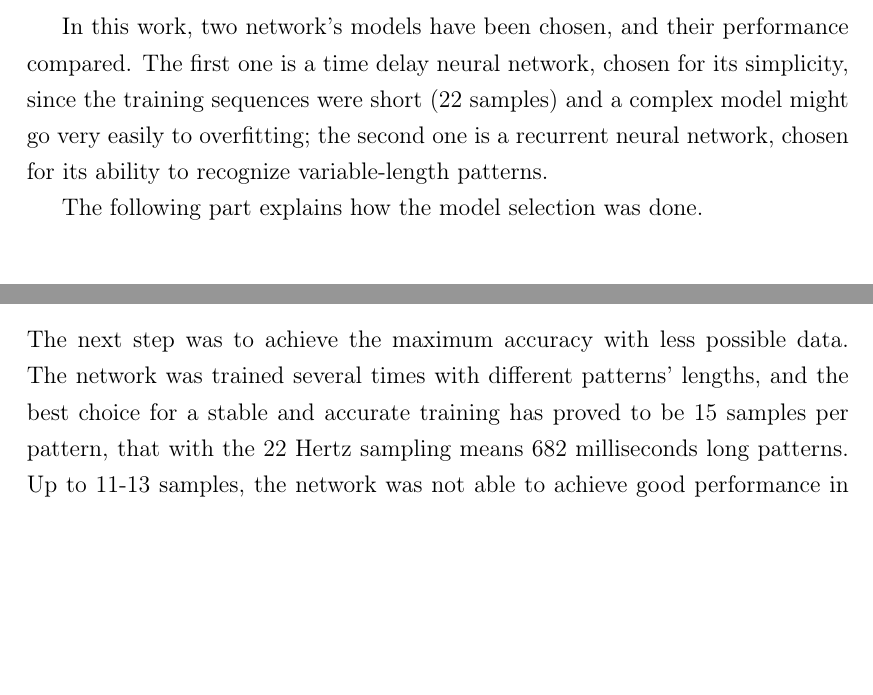
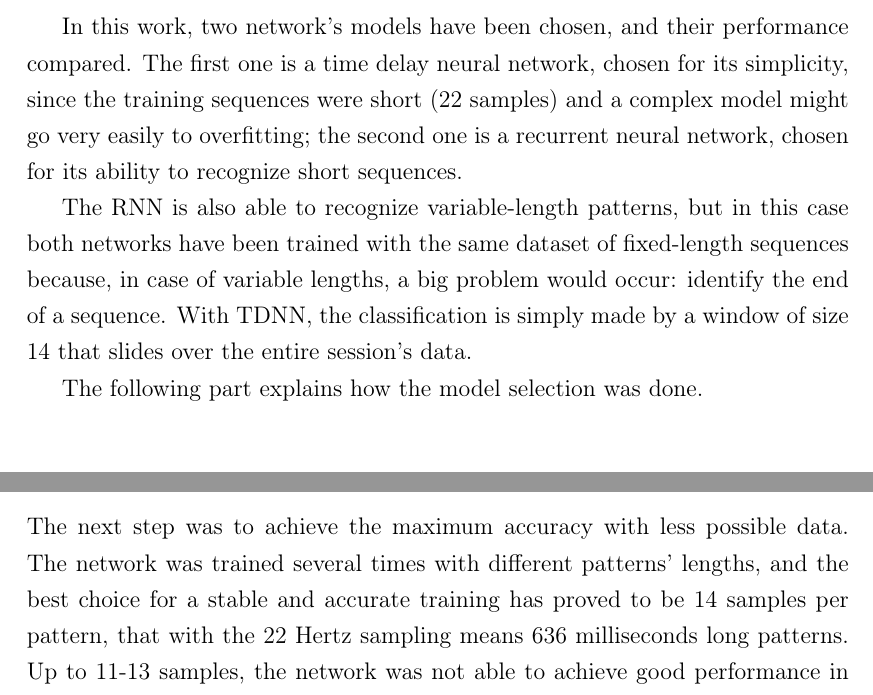
Before and after one commit to michelezoncheddu/bsc-thesis, a LaTeX thesis (thesis.tex, which reads resources/development.tex): two parts of pages 35 and 37 of 54 before the commit and two parts of pages 35 and 38 of 54 after it, joined at a grey line, cut so that both start at the same text, the shorter picture padded with empty space. Compiled offline with pdfLaTeX.

Commit message:
Fix vertical images spacing and typo

```diff
--- a/resources/development.tex
+++ b/resources/development.tex
@@ -205,7 +204,9 @@ The test set was composed of 240 samples, disjoint from the training and validat
 The previous neural network model, a LSTM, has been changed as it's not suitable and it may be over-dimensioned for fixed length sequences, especially if short – its workhorse are long variable-length sequences.
 \bigbreak
 
-In this work, two network's models have been chosen, and their performance compared. The first one is a time delay neural network, chosen for its simplicity, since the training sequences were short (22 samples) and a complex model might go very easily to overfitting; the second one is a recurrent neural network, chosen for its ability to recognize variable-length patterns.
+In this work, two network's models have been chosen, and their performance compared. The first one is a time delay neural network, chosen for its simplicity, since the training sequences were short (22 samples) and a complex model might go very easily to overfitting; the second one is a recurrent neural network, chosen for its ability to recognize short sequences.
+
+The RNN is also able to recognize variable-length patterns, but in this case both networks have been trained with the same dataset of fixed-length sequences because, in case of variable lengths, a big problem would occur: identify the end of a sequence. With TDNN, the classification is simply made by a window of size 14 that slides over the entire session's data.
 
 The following part explains how the model selection was done.
 \bigbreak
@@ -285,7 +286,7 @@ According to \cite{Hin12}, dropout layers have not been added in the network.
 \end{center}
 
 \subsubsection{More accuracy with less data}
-The next step was to achieve the maximum accuracy with less possible data. The network was trained several times with different patterns' lengths, and the best choice for a stable and accurate training has proved to be 15 samples per pattern, that with the 22 Hertz sampling means 682 milliseconds long patterns. Up to 11-13 samples, the network was not able to achieve good performance in training, being hard to train and underfitting, while from 17 samples and more, the network fitted the noise, so overfitted.
+The next step was to achieve the maximum accuracy with less possible data. The network was trained several times with different patterns' lengths, and the best choice for a stable and accurate training has proved to be 14 samples per pattern, that with the 22 Hertz sampling means 636 milliseconds long patterns. Up to 11-13 samples, the network was not able to achieve good performance in training, being hard to train and underfitting, while from 17 samples and more, the network fitted the noise, so overfitted.
 
 \begin{center}
 	\begin{figure}[ht!]
```
Also changed, not shown: resources/development.tex (3 more changed lines).
